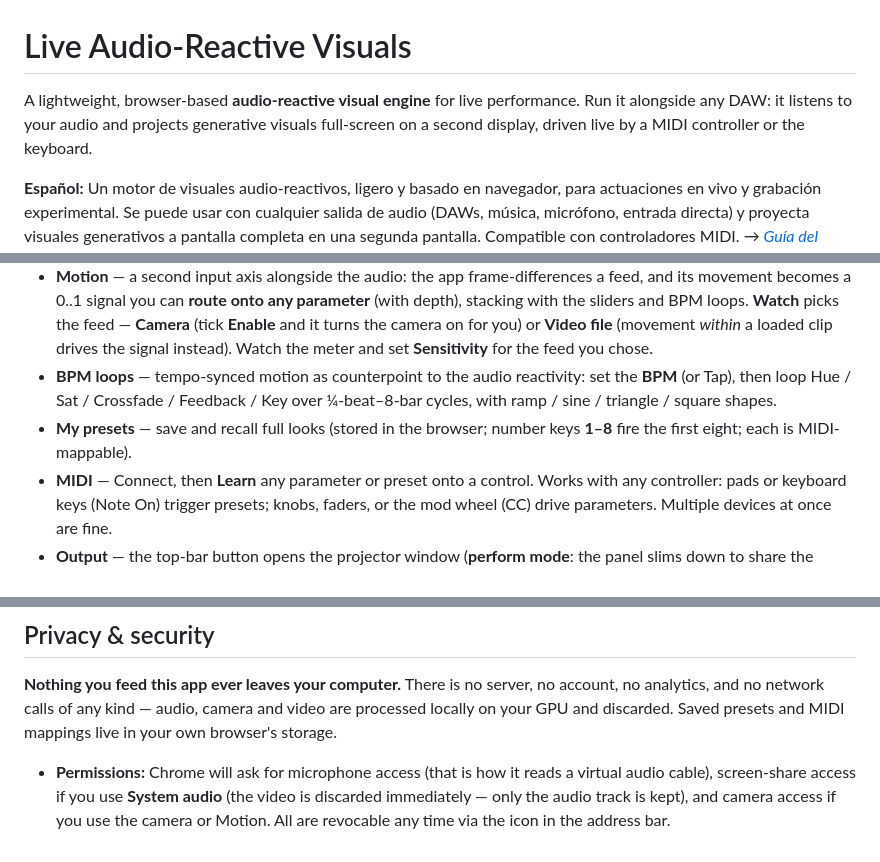
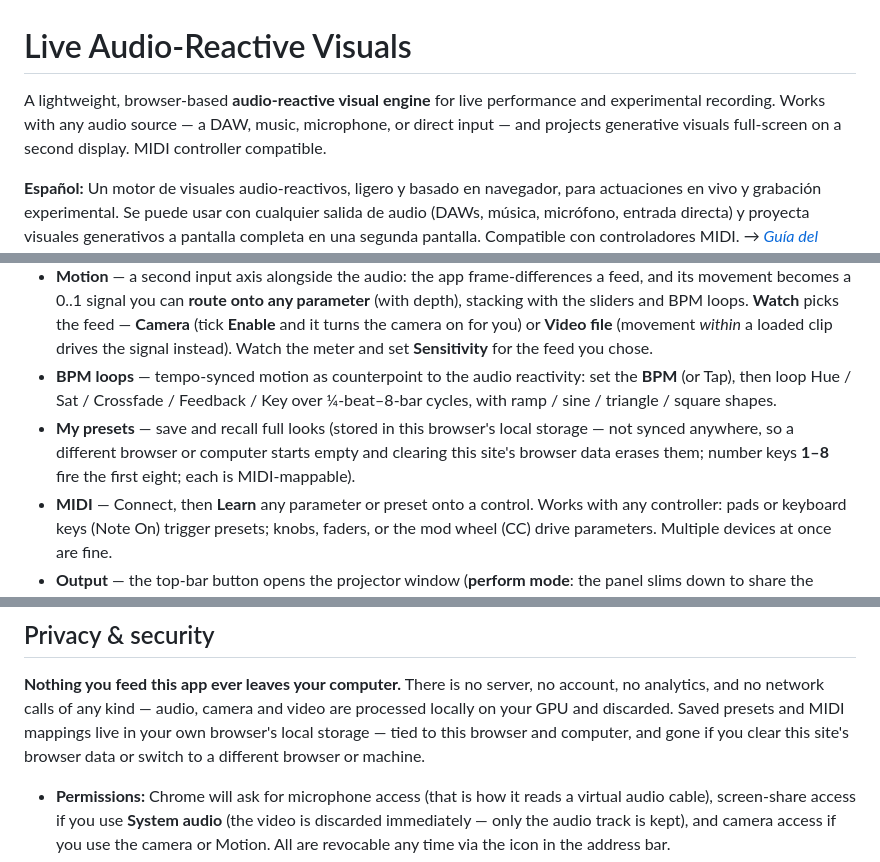
Before and after one commit to luispsalas/live-visuals, a Markdown page: README.md, 3 parts joined by grey strips. Drawn GitHub-style.

```diff
--- a/README.md
+++ b/README.md
@@ -1,8 +1,9 @@
 # Live Audio-Reactive Visuals
 
-A lightweight, browser-based **audio-reactive visual engine** for live performance.
-Run it alongside any DAW: it listens to your audio and projects generative visuals
-full-screen on a second display, driven live by a MIDI controller or the keyboard.
+A lightweight, browser-based **audio-reactive visual engine** for live performance
+and experimental recording. Works with any audio source — a DAW, music, microphone,
+or direct input — and projects generative visuals full-screen on a second display.
+MIDI controller compatible.
 
 **Español:** Un motor de visuales audio-reactivos, ligero y basado en navegador,
 para actuaciones en vivo y grabación experimental. Se puede usar con cualquier salida de audio (DAWs, música, micrófono, entrada directa) y proyecta
@@ -86,7 +87,7 @@ that can be dropped on any web host — there is no server component.
 - **Compositing** — how A and B overlap: **blend modes** (add / screen / multiply / difference / …) and a **key** that reveals one feed through another. Two key modes: **Luma** (matte from brightness — or from the feedback buffer) and **Difference** (press **Capture BG** on an empty shot, and afterwards only what *changed* — you walking in — lets the other feed through; no green screen needed). **Crossfade is the master level for both the blend and the key** — at 0 neither has anything to show; the panel warns you when Key is on with Crossfade still at 0.
 - **Motion** — a second input axis alongside the audio: the app frame-differences a feed, and its movement becomes a 0..1 signal you can **route onto any parameter** (with depth), stacking with the sliders and BPM loops. **Watch** picks the feed — **Camera** (tick **Enable** and it turns the camera on for you) or **Video file** (movement *within* a loaded clip drives the signal instead). Watch the meter and set **Sensitivity** for the feed you chose.
 - **BPM loops** — tempo-synced motion as counterpoint to the audio reactivity: set the **BPM** (or Tap), then loop Hue / Sat / Crossfade / Feedback / Key over ¼-beat–8-bar cycles, with ramp / sine / triangle / square shapes.
-- **My presets** — save and recall full looks (stored in the browser; number keys **1–8** fire the first eight; each is MIDI-mappable).
+- **My presets** — save and recall full looks (stored in this browser's local storage — not synced anywhere, so a different browser or computer starts empty and clearing this site's browser data erases them; number keys **1–8** fire the first eight; each is MIDI-mappable).
 - **MIDI** — Connect, then **Learn** any parameter or preset onto a control. Works with any controller: pads or keyboard keys (Note On) trigger presets; knobs, faders, or the mod wheel (CC) drive parameters. Multiple devices at once are fine.
 - **Output** — the top-bar button opens the projector window (**perform mode**: the panel slims down to share the screen with your DAW, and a low-power mini preview stays in the corner as a confidence monitor; close the output window to return to **design mode**, with the full-size preview). **Quality** (render scale) buys GPU headroom — see Performance below for what it actually changes.
 - **Reset** — top bar, next to Open output window. Puts every look/effect control back to its default in one click (with a confirmation first). Leaves tempo, Quality, MIDI mappings, and saved presets untouched — a clean slate or panic button during a set.
@@ -176,7 +177,8 @@ fullscreen.
 **Nothing you feed this app ever leaves your computer.** There is no server, no
 account, no analytics, and no network calls of any kind — audio, camera and video are
 processed locally on your GPU and discarded. Saved presets and MIDI mappings live in
-your own browser's storage.
+your own browser's local storage — tied to this browser and computer, and gone if you
+clear this site's browser data or switch to a different browser or machine.
 
 - **Permissions:** Chrome will ask for microphone access (that is how it reads a
   virtual audio cable), screen-share access if you use **System audio** (the video is
```
Also changed, not shown: USER-GUIDE.md (+7 -2 lines).
